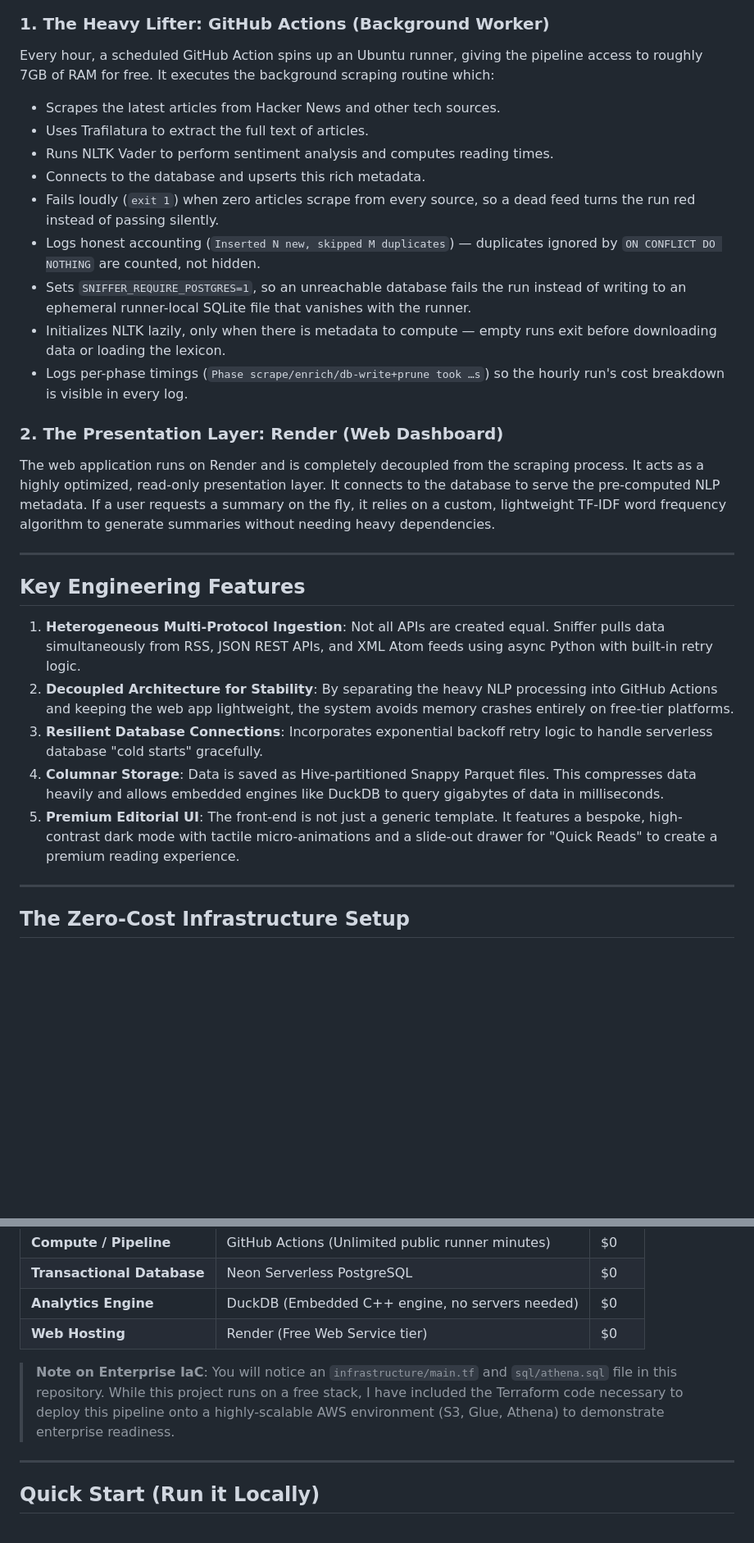
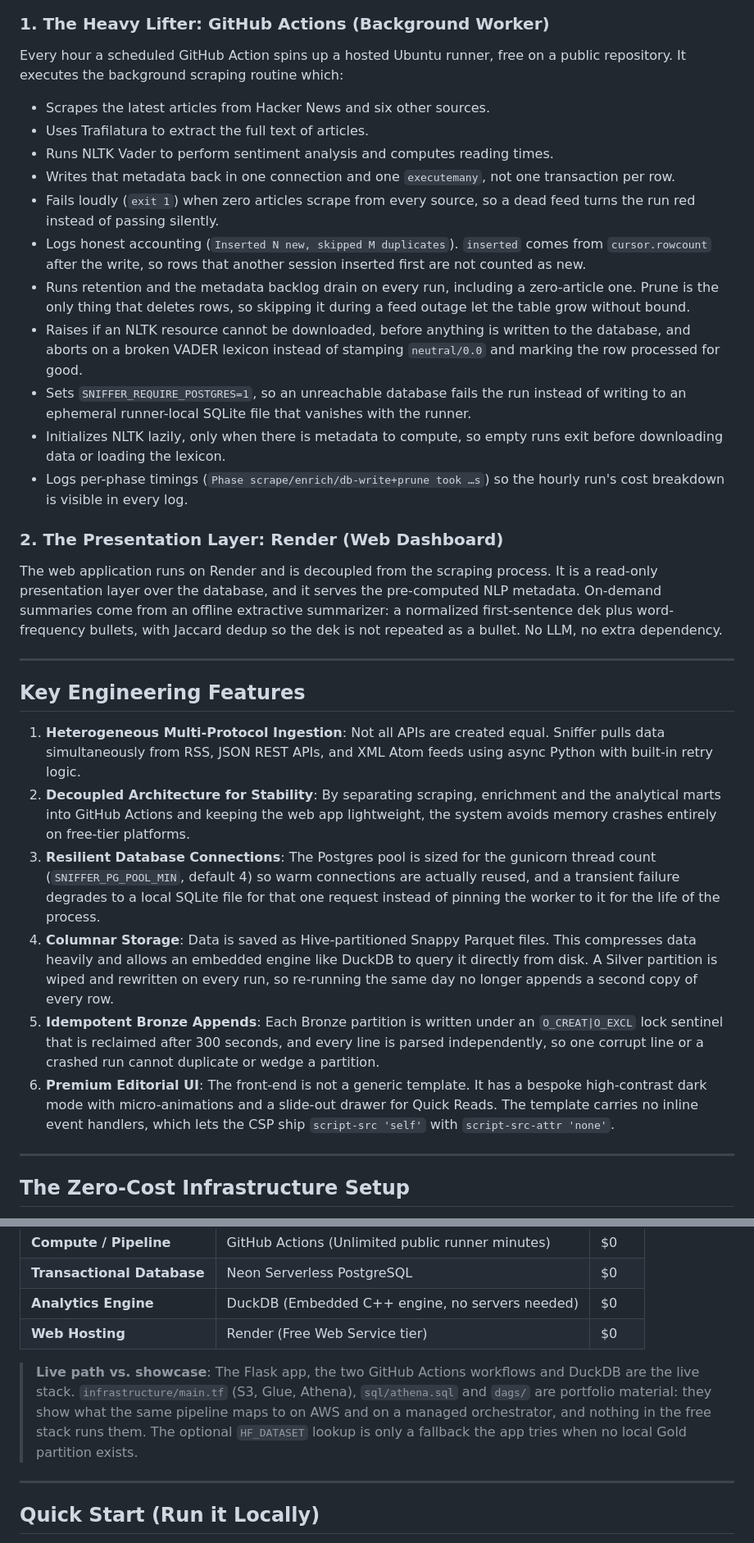
Before and after one commit to DhanushPillay/Web-scraper, a Markdown page: README.md, 2 parts joined by grey strips. Shown at 82% size. Drawn GitHub-style; blank space fills up the shorter version.

````diff
--- a/README.md
+++ b/README.md
@@ -68,29 +68,32 @@ flowchart TD
 ```
 
 ### 1. The Heavy Lifter: GitHub Actions (Background Worker)
-Every hour, a scheduled GitHub Action spins up an Ubuntu runner, giving the pipeline access to roughly 7GB of RAM for free. It executes the background scraping routine which:
-- Scrapes the latest articles from Hacker News and other tech sources.
+Every hour a scheduled GitHub Action spins up a hosted Ubuntu runner, free on a public repository. It executes the background scraping routine which:
+- Scrapes the latest articles from Hacker News and six other sources.
 - Uses Trafilatura to extract the full text of articles.
 - Runs NLTK Vader to perform sentiment analysis and computes reading times.
-- Connects to the database and upserts this rich metadata.
+- Writes that metadata back in one connection and one `executemany`, not one transaction per row.
 - Fails loudly (`exit 1`) when zero articles scrape from every source, so a dead feed turns the run red instead of passing silently.
-- Logs honest accounting (`Inserted N new, skipped M duplicates`) — duplicates ignored by `ON CONFLICT DO NOTHING` are counted, not hidden.
+- Logs honest accounting (`Inserted N new, skipped M duplicates`). `inserted` comes from `cursor.rowcount` after the write, so rows that another session inserted first are not counted as new.
+- Runs retention and the metadata backlog drain on every run, including a zero-article one. Prune is the only thing that deletes rows, so skipping it during a feed outage let the table grow without bound.
+- Raises if an NLTK resource cannot be downloaded, before anything is written to the database, and aborts on a broken VADER lexicon instead of stamping `neutral/0.0` and marking the row processed for good.
 - Sets `SNIFFER_REQUIRE_POSTGRES=1`, so an unreachable database fails the run instead of writing to an ephemeral runner-local SQLite file that vanishes with the runner.
-- Initializes NLTK lazily, only when there is metadata to compute — empty runs exit before downloading data or loading the lexicon.
+- Initializes NLTK lazily, only when there is metadata to compute, so empty runs exit before downloading data or loading the lexicon.
 - Logs per-phase timings (`Phase scrape/enrich/db-write+prune took …s`) so the hourly run's cost breakdown is visible in every log.
 
 ### 2. The Presentation Layer: Render (Web Dashboard)
-The web application runs on Render and is completely decoupled from the scraping process. It acts as a highly optimized, read-only presentation layer. It connects to the database to serve the pre-computed NLP metadata. If a user requests a summary on the fly, it relies on a custom, lightweight TF-IDF word frequency algorithm to generate summaries without needing heavy dependencies.
+The web application runs on Render and is decoupled from the scraping process. It is a read-only presentation layer over the database, and it serves the pre-computed NLP metadata. On-demand summaries come from an offline extractive summarizer: a normalized first-sentence dek plus word-frequency bullets, with Jaccard dedup so the dek is not repeated as a bullet. No LLM, no extra dependency.
 
 ---
 
 ## Key Engineering Features
 
 1. **Heterogeneous Multi-Protocol Ingestion**: Not all APIs are created equal. Sniffer pulls data simultaneously from RSS, JSON REST APIs, and XML Atom feeds using async Python with built-in retry logic.
-2. **Decoupled Architecture for Stability**: By separating the heavy NLP processing into GitHub Actions and keeping the web app lightweight, the system avoids memory crashes entirely on free-tier platforms.
-3. **Resilient Database Connections**: Incorporates exponential backoff retry logic to handle serverless database "cold starts" gracefully.
-4. **Columnar Storage**: Data is saved as Hive-partitioned Snappy Parquet files. This compresses data heavily and allows embedded engines like DuckDB to query gigabytes of data in milliseconds.
-5. **Premium Editorial UI**: The front-end is not just a generic template. It features a bespoke, high-contrast dark mode with tactile micro-animations and a slide-out drawer for "Quick Reads" to create a premium reading experience.
+2. **Decoupled Architecture for Stability**: By separating scraping, enrichment and the analytical marts into GitHub Actions and keeping the web app lightweight, the system avoids memory crashes entirely on free-tier platforms.
+3. **Resilient Database Connections**: The Postgres pool is sized for the gunicorn thread count (`SNIFFER_PG_POOL_MIN`, default 4) so warm connections are actually reused, and a transient failure degrades to a local SQLite file for that one request instead of pinning the worker to it for the life of the process.
+4. **Columnar Storage**: Data is saved as Hive-partitioned Snappy Parquet files. This compresses data heavily and allows an embedded engine like DuckDB to query it directly from disk. A Silver partition is wiped and rewritten on every run, so re-running the same day no longer appends a second copy of every row.
+5. **Idempotent Bronze Appends**: Each Bronze partition is written under an `O_CREAT|O_EXCL` lock sentinel that is reclaimed after 300 seconds, and every line is parsed independently, so one corrupt line or a crashed run cannot duplicate or wedge a partition.
+6. **Premium Editorial UI**: The front-end is not a generic template. It has a bespoke high-contrast dark mode with micro-animations and a slide-out drawer for Quick Reads. The template carries no inline event handlers, which lets the CSP ship `script-src 'self'` with `script-src-attr 'none'`.
 
 ---
 
@@ -105,7 +108,7 @@ Building a Data Lakehouse usually means spending hundreds of dollars on AWS or G
 | **Analytics Engine**| DuckDB (Embedded C++ engine, no servers needed) | $0 |
 | **Web Hosting** | Render (Free Web Service tier) | $0 |
 
-> **Note on Enterprise IaC**: You will notice an `infrastructure/main.tf` and `sql/athena.sql` file in this repository. While this project runs on a free stack, I have included the Terraform code necessary to deploy this pipeline onto a highly-scalable AWS environment (S3, Glue, Athena) to demonstrate enterprise readiness.
+> **Live path vs. showcase**: The Flask app, the two GitHub Actions workflows and DuckDB are the live stack. `infrastructure/main.tf` (S3, Glue, Athena), `sql/athena.sql` and `dags/` are portfolio material: they show what the same pipeline maps to on AWS and on a managed orchestrator, and nothing in the free stack runs them. The optional `HF_DATASET` lookup is only a fallback the app tries when no local Gold partition exists.
 
 ---
 
````
Also changed, not shown: other parts of README.md (+33 -23 lines).
